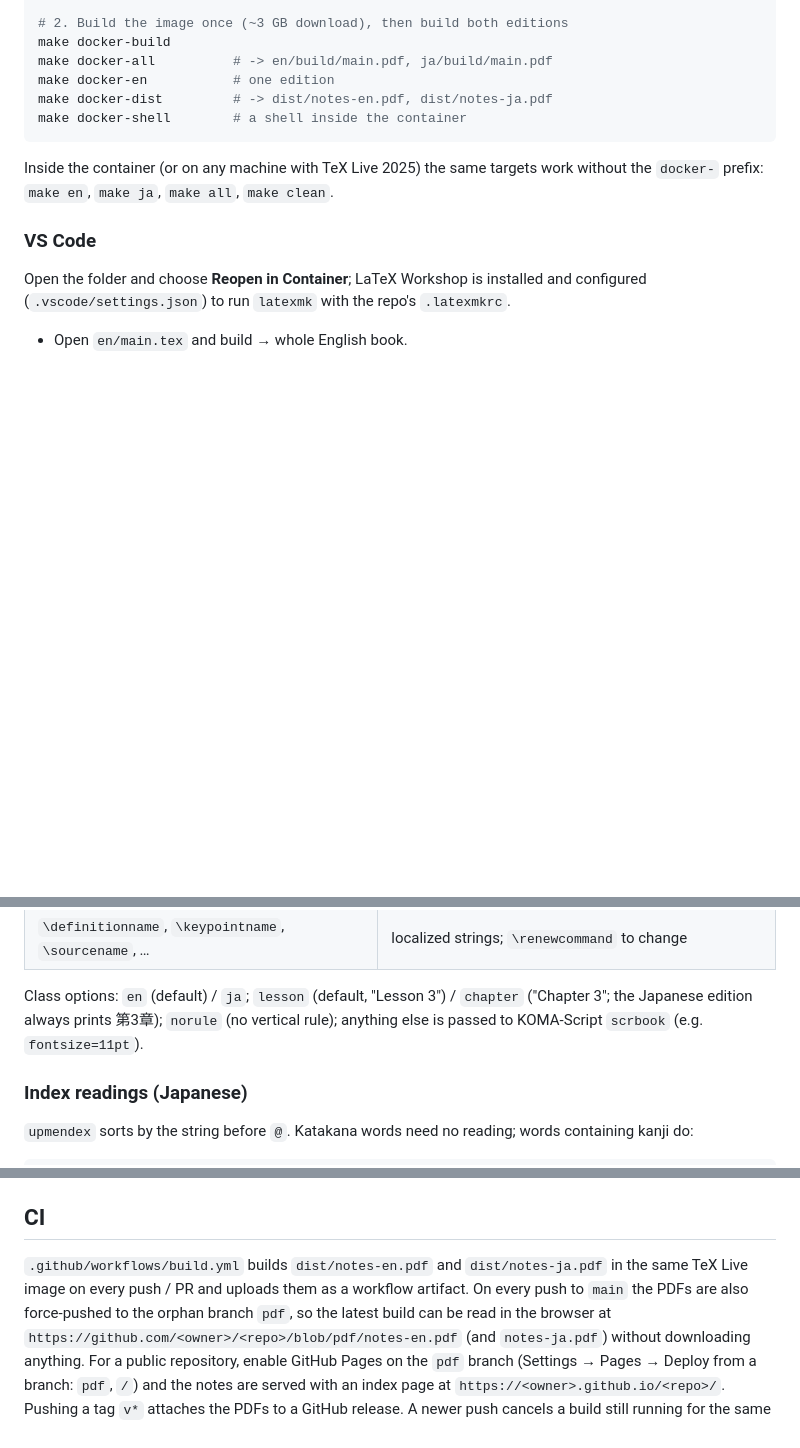
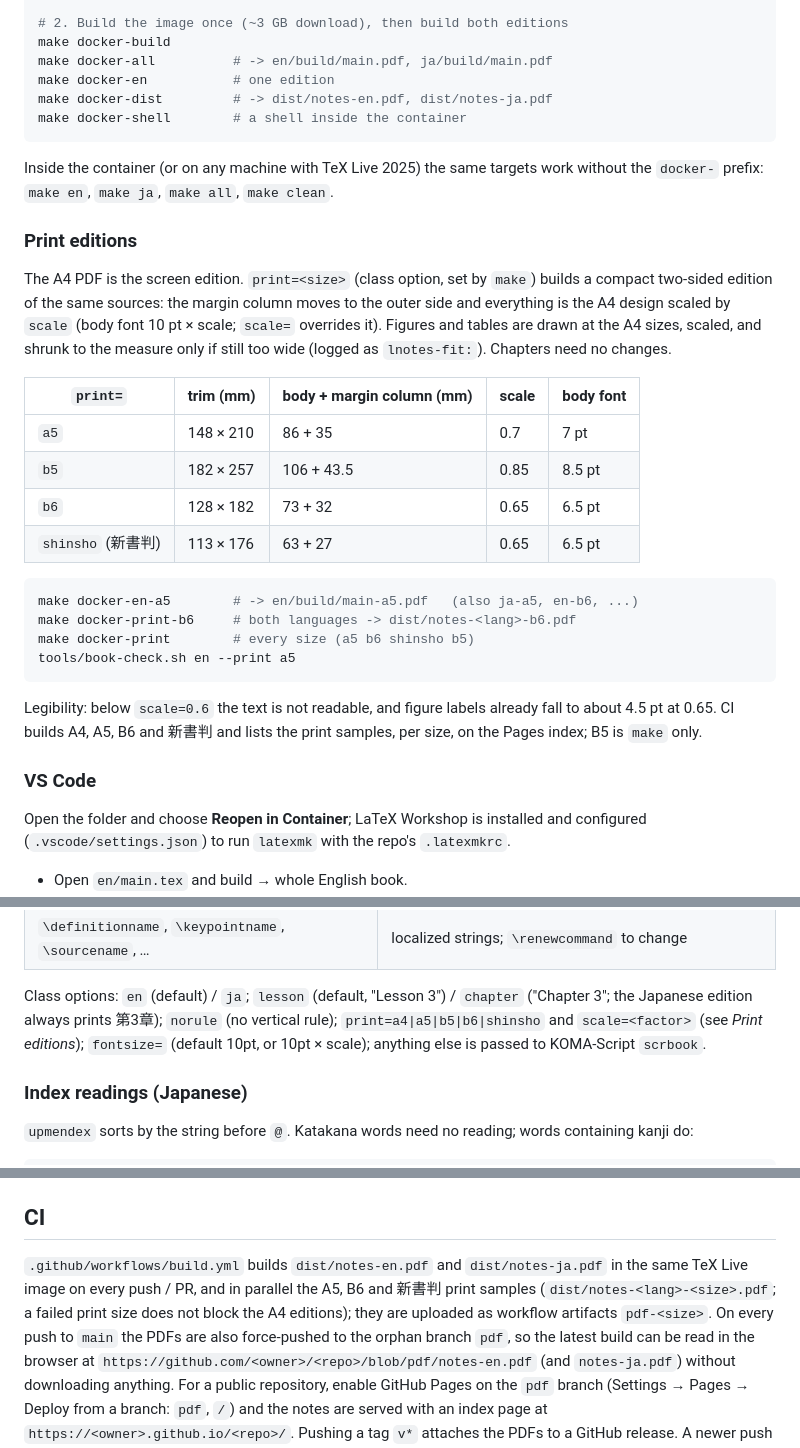
Before and after one commit to kinginu/latex-lecture-notes-template, a Markdown page: README.md, 3 parts joined by grey strips. Rendered like a GitHub page; blank space fills up the shorter version.

Commit message:
Docs: print editions
README: the print= and scale= options, the size table, make targets,
legibility limit and the Pages index.  Style guide §8: layout is judged
at A4; never edit a chapter for a print size.

Co-Authored-By: Claude Opus 5.5 <noreply@anthropic.com>

````diff
--- a/README.md
+++ b/README.md
@@ -80,6 +80,33 @@ make docker-shell        # a shell inside the container
 Inside the container (or on any machine with TeX Live 2025) the same targets
 work without the `docker-` prefix: `make en`, `make ja`, `make all`, `make clean`.
 
+### Print editions
+
+The A4 PDF is the screen edition.  `print=<size>` (class option, set by
+`make`) builds a compact two-sided edition of the same sources: the margin
+column moves to the outer side and everything is the A4 design scaled by
+`scale` (body font 10 pt × scale; `scale=` overrides it).  Figures and
+tables are drawn at the A4 sizes, scaled, and shrunk to the measure only if
+still too wide (logged as `lnotes-fit:`).  Chapters need no changes.
+
+| `print=` | trim (mm) | body + margin column (mm) | scale | body font |
+|---|---|---|---|---|
+| `a5` | 148 × 210 | 86 + 35 | 0.7 | 7 pt |
+| `b5` | 182 × 257 | 106 + 43.5 | 0.85 | 8.5 pt |
+| `b6` | 128 × 182 | 73 + 32 | 0.65 | 6.5 pt |
+| `shinsho` (新書判) | 113 × 176 | 63 + 27 | 0.65 | 6.5 pt |
+
+```sh
+make docker-en-a5        # -> en/build/main-a5.pdf   (also ja-a5, en-b6, ...)
+make docker-print-b6     # both languages -> dist/notes-<lang>-b6.pdf
+make docker-print        # every size (a5 b6 shinsho b5)
+tools/book-check.sh en --print a5
+```
+
+Legibility: below `scale=0.6` the text is not readable, and figure labels
+already fall to about 4.5 pt at 0.65.  CI builds A4, A5, B6 and 新書判 and
+lists the print samples, per size, on the Pages index; B5 is `make` only.
+
 ### VS Code
 
 Open the folder and choose **Reopen in Container**; LaTeX Workshop is
@@ -156,8 +183,9 @@ reviews → fix → translate → check → commit, per chapter),
 
 Class options: `en` (default) / `ja`; `lesson` (default, "Lesson 3") /
 `chapter` ("Chapter 3"; the Japanese edition always prints 第3章);
-`norule` (no vertical rule); anything else is passed to KOMA-Script
-`scrbook` (e.g. `fontsize=11pt`).
+`norule` (no vertical rule); `print=a4|a5|b5|b6|shinsho` and `scale=<factor>`
+(see *Print editions*); `fontsize=` (default 10pt, or 10pt × scale);
+anything else is passed to KOMA-Script `scrbook`.
 
 ### Index readings (Japanese)
 
@@ -183,8 +211,10 @@ words containing kanji do:
 ## CI
 
 `.github/workflows/build.yml` builds `dist/notes-en.pdf` and
-`dist/notes-ja.pdf` in the same TeX Live image on every push / PR and
-uploads them as a workflow artifact.  On every push to `main` the PDFs are
+`dist/notes-ja.pdf` in the same TeX Live image on every push / PR, and in
+parallel the A5, B6 and 新書判 print samples (`dist/notes-<lang>-<size>.pdf`;
+a failed print size does not block the A4 editions); they are uploaded as
+workflow artifacts `pdf-<size>`.  On every push to `main` the PDFs are
 also force-pushed to the orphan branch `pdf`, so the latest build can be
 read in the browser at `https://github.com/<owner>/<repo>/blob/pdf/notes-en.pdf`
 (and `notes-ja.pdf`) without downloading anything.  For a public repository,
````
Also changed, not shown: other parts of README.md (+3 -0 lines), docs/style-guide.md (+7 -0 lines).
